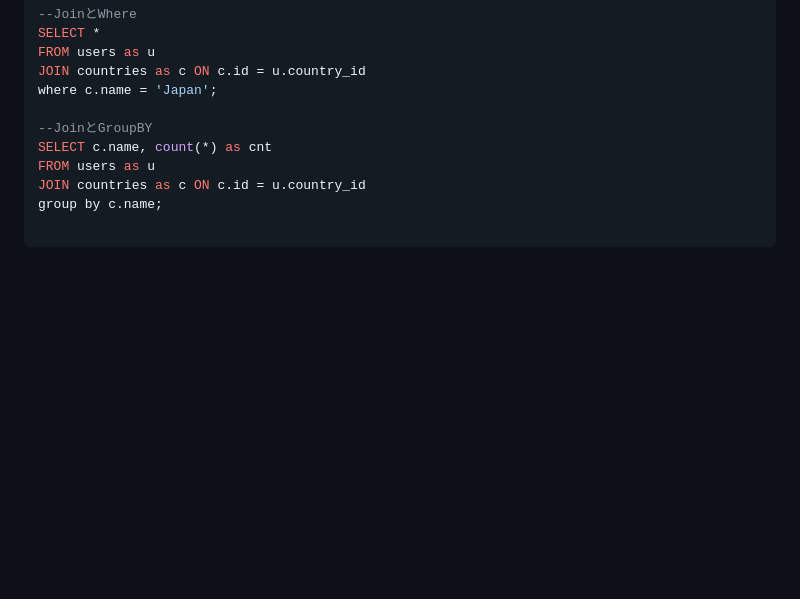
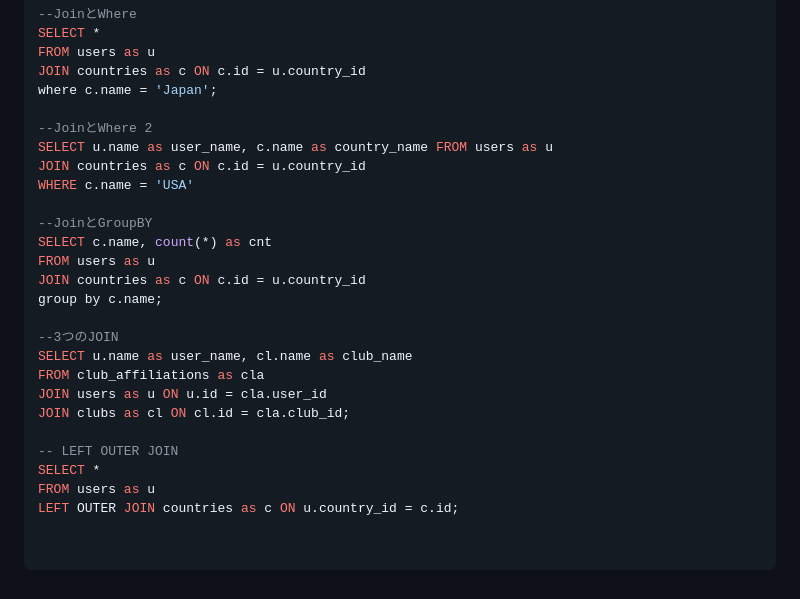
Before and after one commit to ikeda042/codeShare, a Markdown page: README.md, the part around the change. GitHub-like rendering; blank space fills up the shorter version.

Commit message:
Add SQL examples for JOIN and WHERE clauses

````diff
--- a/README.md
+++ b/README.md
@@ -203,10 +203,27 @@ FROM users as u
 JOIN countries as c ON c.id = u.country_id
 where c.name = 'Japan';
 
+--JoinとWhere 2
+SELECT u.name as user_name, c.name as country_name FROM users as u
+JOIN countries as c ON c.id = u.country_id
+WHERE c.name = 'USA'
+
 --JoinとGroupBY
 SELECT c.name, count(*) as cnt
 FROM users as u
 JOIN countries as c ON c.id = u.country_id
 group by c.name;
 
+--3つのJOIN
+SELECT u.name as user_name, cl.name as club_name
+FROM club_affiliations as cla
+JOIN users as u ON u.id = cla.user_id
+JOIN clubs as cl ON cl.id = cla.club_id;
+
+-- LEFT OUTER JOIN
+SELECT *
+FROM users as u
+LEFT OUTER JOIN countries as c ON u.country_id = c.id;
+
+
 ```
````
